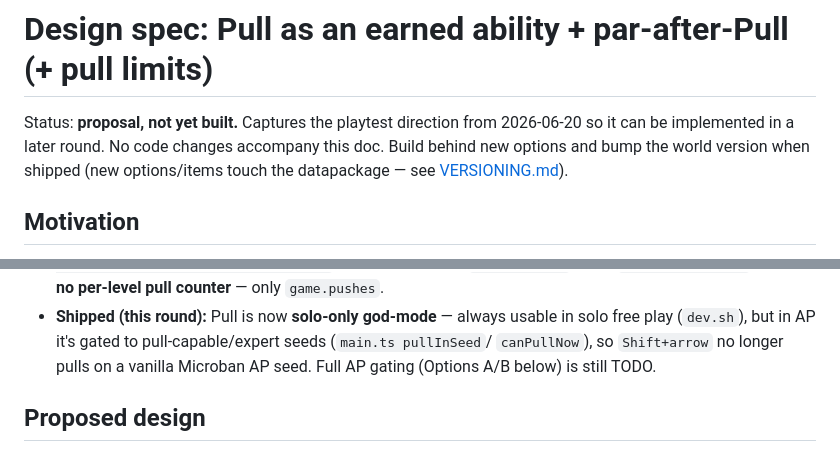
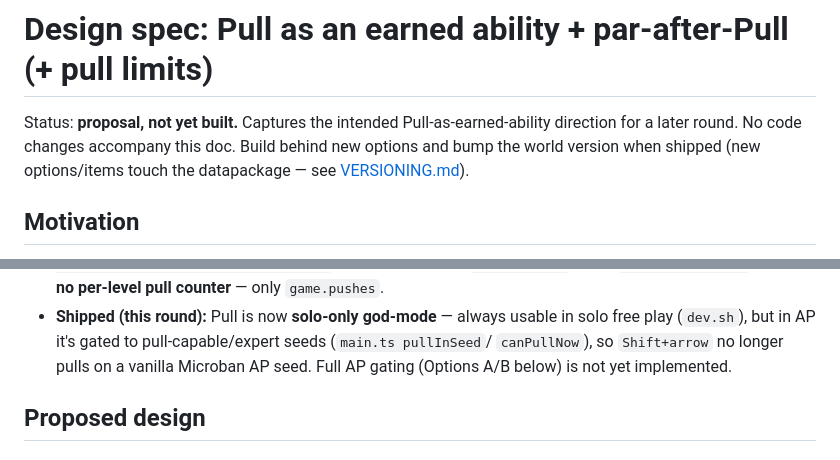
Before and after one commit to wcoldren/sokopelago, a Markdown page: docs/DESIGN-pull-par.md, 2 parts joined by grey strips. GitHub-like rendering.

Commit message:
docs: de-diary design-doc openers, resolve stray TODO
Light pre-public polish: reframe the dated 'captures the playtest
direction' openers as design intent and turn 'still TODO' into a plain
statement, so the design specs read as dev-facing docs rather than
journal entries. No content/decision changes.

```diff
--- a/docs/DESIGN-pull-par.md
+++ b/docs/DESIGN-pull-par.md
@@ -1,7 +1,7 @@
 # Design spec: Pull as an earned ability + par-after-Pull (+ pull limits)
 
-Status: **proposal, not yet built.** Captures the playtest direction from 2026-06-20 so it
-can be implemented in a later round. No code changes accompany this doc. Build behind new
+Status: **proposal, not yet built.** Captures the intended Pull-as-earned-ability direction
+for a later round. No code changes accompany this doc. Build behind new
 options and bump the world version when shipped (new options/items touch the datapackage —
 see [VERSIONING.md](../VERSIONING.md)).
 
@@ -41,7 +41,7 @@ Three linked ideas, in increasing scope:
 - **Shipped (this round):** Pull is now **solo-only god-mode** — always usable in solo free
   play (`dev.sh`), but in AP it's gated to pull-capable/expert seeds (`main.ts pullInSeed`/
   `canPullNow`), so `Shift+arrow` no longer pulls on a vanilla Microban AP seed. Full AP
-  gating (Options A/B below) is still TODO.
+  gating (Options A/B below) is not yet implemented.
 
 ## Proposed design
 
```
Also changed, not shown: docs/DESIGN-boss-zone.md (+2 -2 lines).
